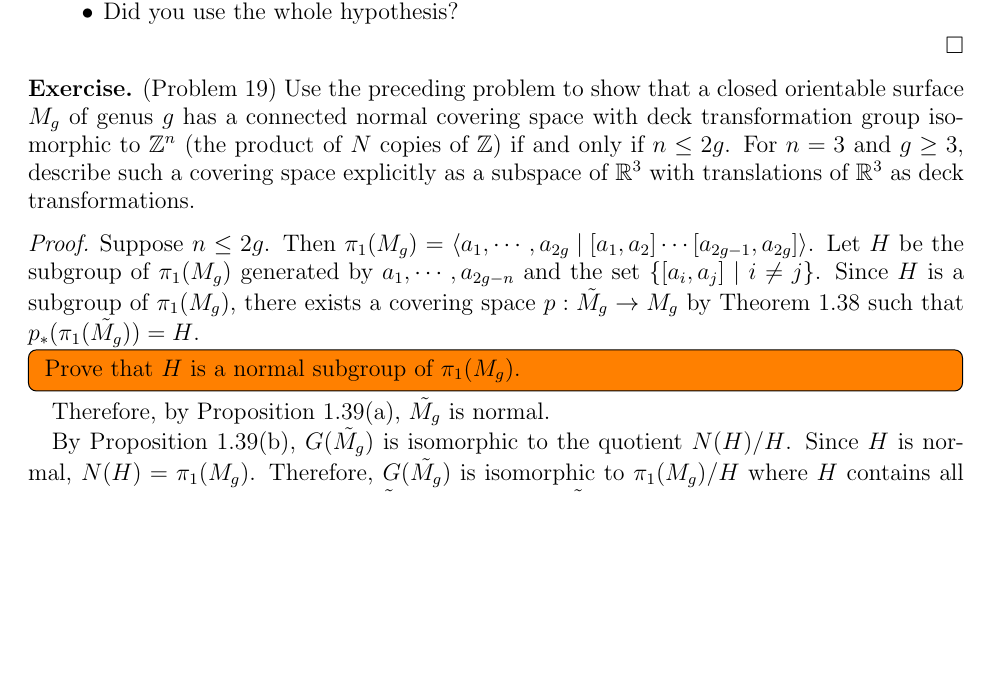
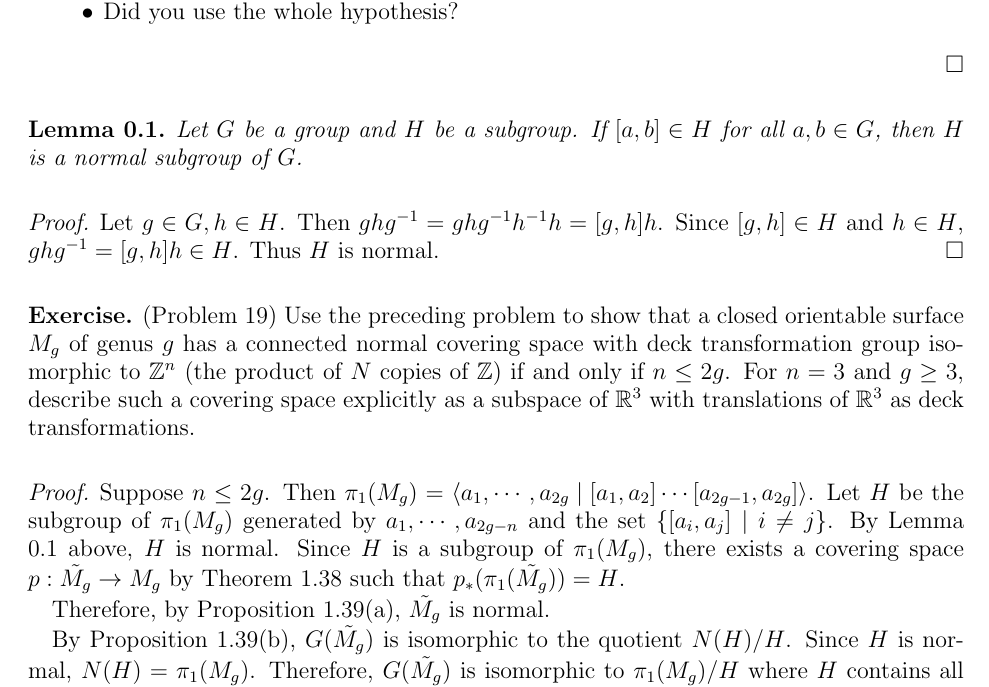
Before and after one commit to hidenori-shinohara/courses, a LaTeX problem sheet (math611/hw6/math611-hw6.tex): part of page 3 of 6, cut so that both start at the same text, the shorter picture padded with empty space. Compiled offline with pdfLaTeX.

Commit message:
Prove that H is normal (611)

```diff
--- a/math611/hw6/math611-hw6.tex
+++ b/math611/hw6/math611-hw6.tex
@@ -230,6 +230,18 @@
 \end{itemize}
 \end{proof}
 
+\begin{lem}
+  Let $G$ be a group and $H$ be a subgroup.
+  If $[a, b] \in H$ for all $a, b \in G$, then $H$ is a normal subgroup of $G$.
+\end{lem}
+
+\begin{proof}
+  Let $g \in G, h \in H$.
+  Then $ghg^{-1} = ghg^{-1}h^{-1}h = [g, h]h$.
+  Since $[g, h] \in H$ and $h \in H$, $ghg^{-1} = [g, h]h \in H$.
+  Thus $H$ is normal.
+\end{proof}
+
 \begin{exer}{(Problem 19)}
   Use the preceding problem to show that a closed orientable surface $M_g$ of genus $g$ has a connected normal covering space with deck transformation group isomorphic to $\mathbb{Z}^n$ (the product of $N$ copies of $\mathbb{Z}$) if and only if $n \leq 2g$.
   For $n = 3$ and $g \geq 3$, describe such a covering space explicitly as a subspace of $\mathbb{R}^3$ with translations of $\mathbb{R}^3$ as deck transformations.
@@ -239,11 +251,9 @@
   Suppose $n \leq 2g$.
   Then $\pi_1(M_g) = \ev{a_1, \cdots, a_{2g} \mid [a_1, a_2] \cdots [a_{2g - 1}, a_{2g}]}$.
   Let $H$ be the subgroup of $\pi_1(M_g)$ generated by $a_1, \cdots, a_{2g - n}$ and the set $\{ [a_i, a_j] \mid i \ne j \}$.
+  By Lemma 0.1 above, $H$ is normal.
   Since $H$ is a subgroup of $\pi_1(M_g)$, there exists a covering space $p: \tilde{M_g} \rightarrow M_g$ by Theorem 1.38 such that $p_*(\pi_1(\tilde{M_g})) = H$.
 
-  \todo[inline]{
-    Prove that $H$ is a normal subgroup of $\pi_1(M_g)$.
-  }
   Therefore, by Proposition 1.39(a), $\tilde{M_g}$ is normal.
 
   By Proposition 1.39(b), $G(\tilde{M_g})$ is isomorphic to the quotient $N(H) / H$.
```
Also changed, not shown: math611/hw6/math611-hw6.pdf.
